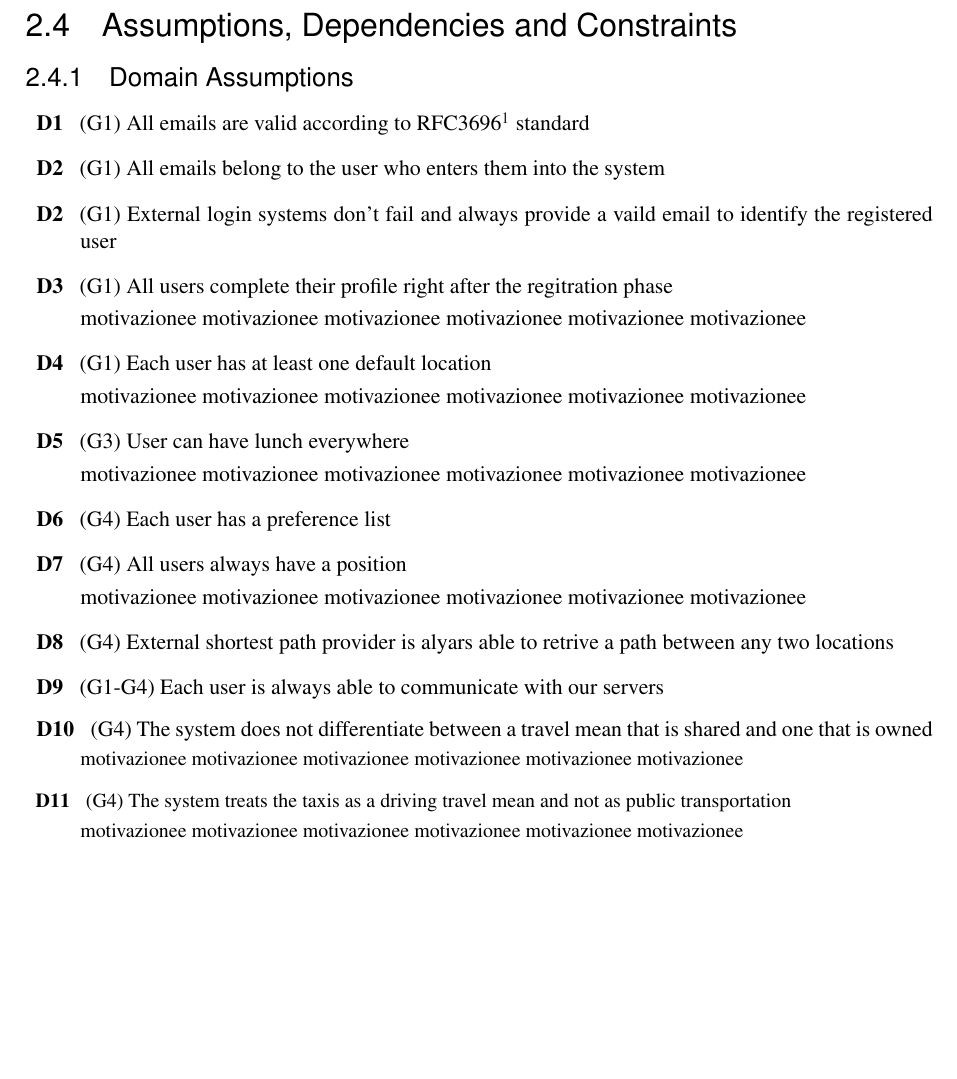
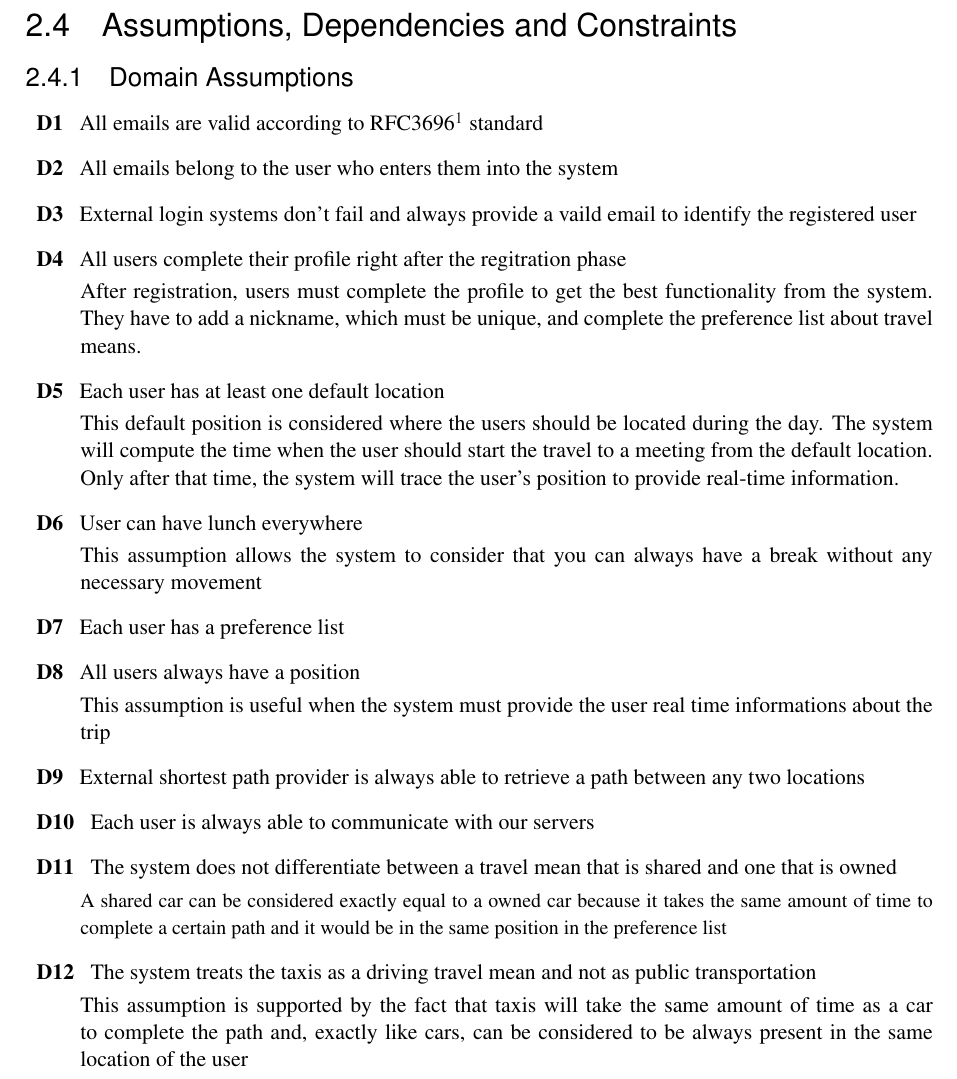
Before and after one commit to TommasoBianchi/BettiBianchi_SWENG2, a LaTeX document (RASD/Latex/main.tex, which reads RASD/Latex/Files/Overview/domassumptions.tex): part of page 8 of 13, cut so that both start at the same text, the shorter picture padded with empty space. Compiled offline with pdfLaTeX; a LaTeX package or settings file that is missing is left out.

Commit message:
working on assumptions

```diff
--- a/RASD/Latex/Files/Overview/domassumptions.tex
+++ b/RASD/Latex/Files/Overview/domassumptions.tex
@@ -1,22 +1,47 @@
 \subsubsection{Domain Assumptions}
 
+\newcounter{countDom}
+\stepcounter{countDom}
 \begin{description}
-\item[D1] (G1) All emails are valid according to RFC3696~\cite{RFC3696} standard
-\item[D2] (G1) All emails belong to the user who enters them into the system
-\item[D2] (G1) External login systems don’t fail and always provide a vaild email to identify the registered user
-\item[D3] (G1) All users complete their profile right after the regitration phase \\ [0.1cm]
-motivazionee motivazionee motivazionee motivazionee motivazionee motivazionee
-\item[D4] (G1) Each user has at least one default location \\ [0.1cm]
-motivazionee motivazionee motivazionee motivazionee motivazionee motivazionee
-\item[D5] (G3) User can have lunch everywhere \\ [0.1cm]
-motivazionee motivazionee motivazionee motivazionee motivazionee motivazionee
-\item[D6] (G4) Each user has a preference list
-\item[D7] (G4) All users always have a position \\ [0.1cm]
-motivazionee motivazionee motivazionee motivazionee motivazionee motivazionee
-\item[D8] (G4) External shortest path provider is alyars able to retrive a path between any two locations
-\item[D9] (G1-G4) Each user is always able to communicate with our servers
-\item[D10] (G4) The system does not differentiate between a travel mean that is shared and one that is owned \\ [0.1cm]
-\small{motivazionee motivazionee motivazionee motivazionee motivazionee motivazionee}
-\item[D11] (G4) The system treats the taxis as a driving travel mean and not as public transportation \\ [0.1cm]
-motivazionee motivazionee motivazionee motivazionee motivazionee motivazionee
+
+\item[D\thecountDom]  All emails are valid according to RFC3696~\cite{RFC3696} standard
+\stepcounter{countDom}
+\item[D\thecountDom]  All emails belong to the user who enters them into the system
+
+\stepcounter{countDom}
+\item[D\thecountDom]  External login systems don’t fail and always provide a vaild email to identify the registered user
+
+\stepcounter{countDom}
+\item[D\thecountDom]  All users complete their profile right after the regitration phase \\ [0.1cm]
+After registration, users must complete the profile to get the best functionality from the system. They have to add a nickname, which must be unique, and complete the preference list about travel means.
+
+\stepcounter{countDom}
+\item[D\thecountDom]  Each user has at least one default location \\ [0.1cm]
+This default position is considered where the users should be located during the day. The system will compute the time when the user should start the travel to a meeting from the default location. Only after that time, the system will trace the user's position to provide real-time information.
+
+\stepcounter{countDom}
+\item[D\thecountDom]  User can have lunch everywhere \\ [0.1cm]
+This assumption allows the system to consider that you can always have a break without any necessary movement
+
+\stepcounter{countDom}
+\item[D\thecountDom]  Each user has a preference list
+
+\stepcounter{countDom}
+\item[D\thecountDom]  All users always have a position \\ [0.1cm]
+This assumption is useful when the system must provide the user real time informations about the trip
+
+\stepcounter{countDom}
+\item[D\thecountDom]  External shortest path provider is always able to retrieve a path between any two locations
+
+\stepcounter{countDom}
+\item[D\thecountDom] Each user is always able to communicate with our servers
+
+\stepcounter{countDom}
+\item[D\thecountDom] The system does not differentiate between a travel mean that is shared and one that is owned \\ [0.1cm]
+\small{A shared car can be considered exactly equal to a owned car because it takes the same amount of time to complete a certain path and it would be in the same position in the preference list}
+\normalsize
+
+\stepcounter{countDom}
+\item[D\thecountDom] The system treats the taxis as a driving travel mean and not as public transportation \\ [0.1cm]
+This assumption is supported by the fact that taxis will take the same amount of time as a car to complete the path and, exactly like cars, can be considered to be always present in the same location of the user
 \end{description}
```
Also changed, not shown: RASD/Latex/Files/Introduction/refdocs.tex (deleted, +0 -1 lines), RASD/Latex/Files/Requirements/functrequirements.tex (+16 -16 lines), RASD/Latex/main.tex (line endings or trailing spaces).
